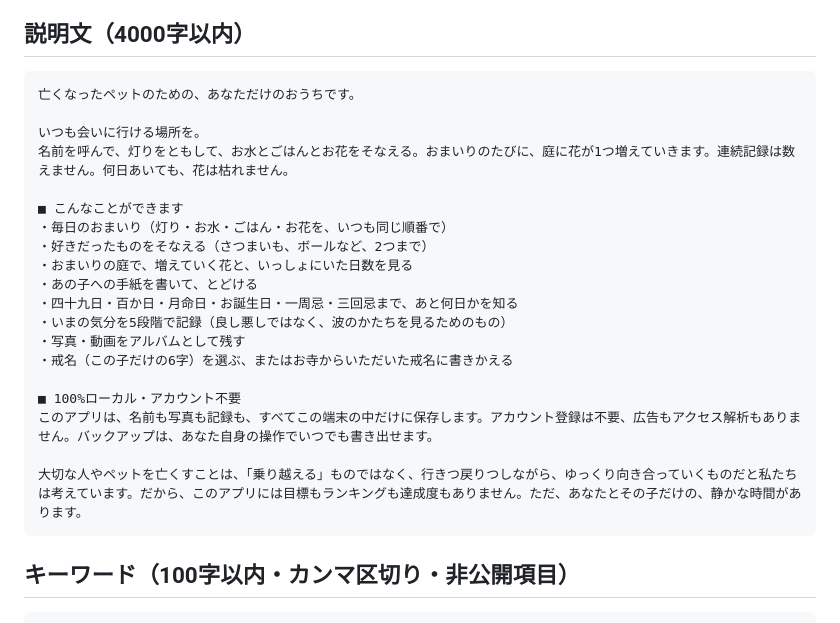
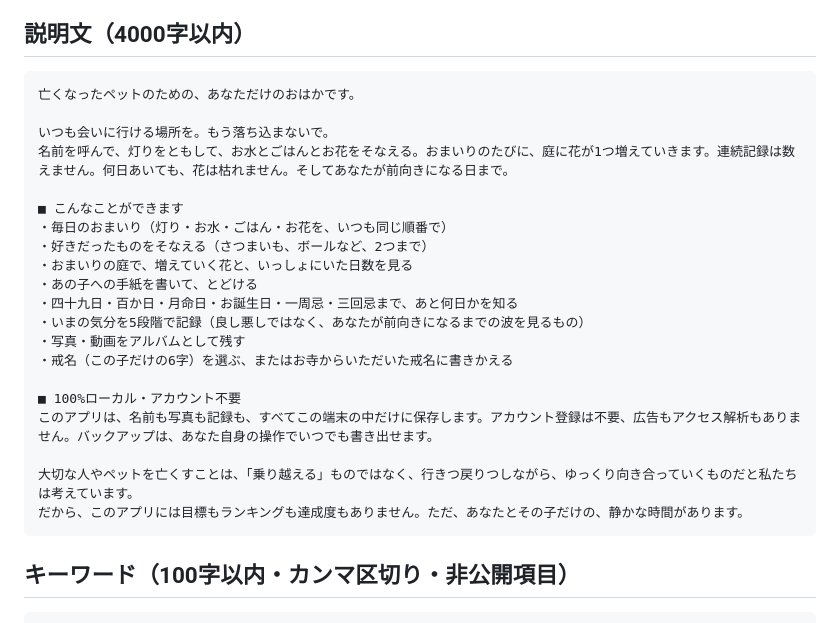
Before and after one commit to skisuki11-byte/desktop-tutorial, a Markdown page: tomoshibi/docs/AppStore提出情報.md, the part around the change. Rendered like a GitHub page.

Commit message:
アプリ説明文をユーザー修正内容に更新（おはか表現・前向きになる文言） (#139)
Claude-Session: https://claude.ai/code/session_01SbwckkL3XwKJCaSt3AE8s6

Co-authored-by: Claude <noreply@anthropic.com>

````diff
--- a/tomoshibi/docs/AppStore提出情報.md
+++ b/tomoshibi/docs/AppStore提出情報.md
@@ -24,10 +24,10 @@ App Store Connectの各入力欄にそのまま貼れるように、項目ごと
 ## 説明文（4000字以内）
 
 ```
-亡くなったペットのための、あなただけのおうちです。
+亡くなったペットのための、あなただけのおはかです。
 
-いつも会いに行ける場所を。
-名前を呼んで、灯りをともして、お水とごはんとお花をそなえる。おまいりのたびに、庭に花が1つ増えていきます。連続記録は数えません。何日あいても、花は枯れません。
+いつも会いに行ける場所を。もう落ち込まないで。
+名前を呼んで、灯りをともして、お水とごはんとお花をそなえる。おまいりのたびに、庭に花が1つ増えていきます。連続記録は数えません。何日あいても、花は枯れません。そしてあなたが前向きになる日まで。
 
 ■ こんなことができます
 ・毎日のおまいり（灯り・お水・ごはん・お花を、いつも同じ順番で）
@@ -35,14 +35,15 @@ App Store Connectの各入力欄にそのまま貼れるように、項目ごと
 ・おまいりの庭で、増えていく花と、いっしょにいた日数を見る
 ・あの子への手紙を書いて、とどける
 ・四十九日・百か日・月命日・お誕生日・一周忌・三回忌まで、あと何日かを知る
-・いまの気分を5段階で記録（良し悪しではなく、波のかたちを見るためのもの）
+・いまの気分を5段階で記録（良し悪しではなく、あなたが前向きになるまでの波を見るもの）
 ・写真・動画をアルバムとして残す
 ・戒名（この子だけの6字）を選ぶ、またはお寺からいただいた戒名に書きかえる
 
 ■ 100%ローカル・アカウント不要
 このアプリは、名前も写真も記録も、すべてこの端末の中だけに保存します。アカウント登録は不要、広告もアクセス解析もありません。バックアップは、あなた自身の操作でいつでも書き出せます。
 
-大切な人やペットを亡くすことは、「乗り越える」ものではなく、行きつ戻りつしながら、ゆっくり向き合っていくものだと私たちは考えています。だから、このアプリには目標もランキングも達成度もありません。ただ、あなたとその子だけの、静かな時間があります。
+大切な人やペットを亡くすことは、「乗り越える」ものではなく、行きつ戻りつしながら、ゆっくり向き合っていくものだと私たちは考えています。
+だから、このアプリには目標もランキングも達成度もありません。ただ、あなたとその子だけの、静かな時間があります。
 ```
 
 ## キーワード（100字以内・カンマ区切り・非公開項目）
````
